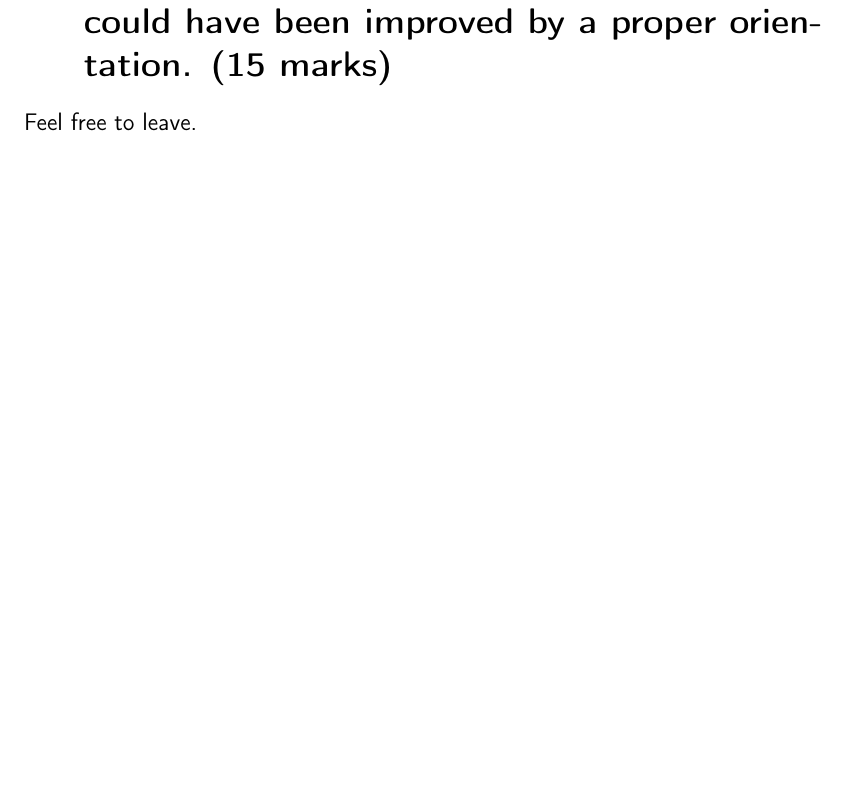
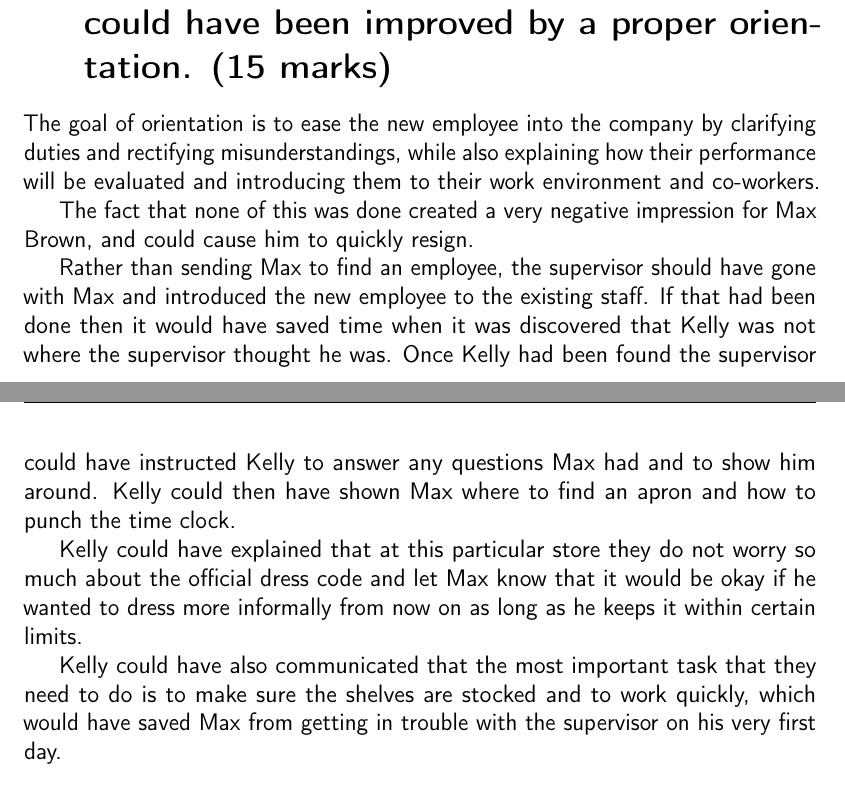
Before and after one commit to AlexCombas/MNGT1221, a LaTeX problem sheet (Assignment2_part1.tex): part of page 7 of 7 before the commit and two parts of pages 7 and 8 of 8 after it, the two joined at a grey line, cut so that both start at the same text. Compiled offline with pdfLaTeX.

Commit message:
Finished assignment 2

```diff
--- a/Assignment2_part1.tex
+++ b/Assignment2_part1.tex
@@ -11,10 +11,8 @@
 
 \pagestyle{fancy}
 \fancyhf{}
-
 \lhead{Assignment 2}
-\rfoot{Page \thepage}
-
+\cfoot{\thepage}
 \renewcommand{\familydefault}{\sfdefault}
 
 \begin{document}
@@ -90,5 +97,14 @@ This is a test.
 
 \section{Identify and discuss several areas in which Max Brown's initial experience in Store \#21 could have been improved by a proper orientation. (15 marks)}
 
-Feel free to leave.
+The goal of orientation is to ease the new employee into the company by clarifying duties and rectifying misunderstandings, while also explaining how their performance will be evaluated and introducing them to their work environment and co-workers.
+
+The fact that none of this was done created a very negative impression for Max Brown, and could cause him to quickly resign.
+
+Rather than sending Max to find an employee, the supervisor should have gone with Max and introduced the new employee to the existing staff. If that had been done then it would have saved time when it was discovered that Kelly was not where the supervisor thought he was. Once Kelly had been found the supervisor could have instructed Kelly to answer any questions Max had and to show him around. Kelly could then have shown Max where to find an apron and how to punch the time clock.
+
+Kelly could have explained that at this particular store they do not worry so much about the official dress code and let Max know that it would be okay if he wanted to dress more informally from now on as long as he keeps it within certain limits.
+
+Kelly could have also communicated that the most important task that they need to do is to make sure the shelves are stocked and to work quickly, which would have saved Max from getting in trouble with the supervisor on his very first day.
+
 \end{document}
```
Also changed, not shown: Assignment2_part1.tex (11 more changed lines).
